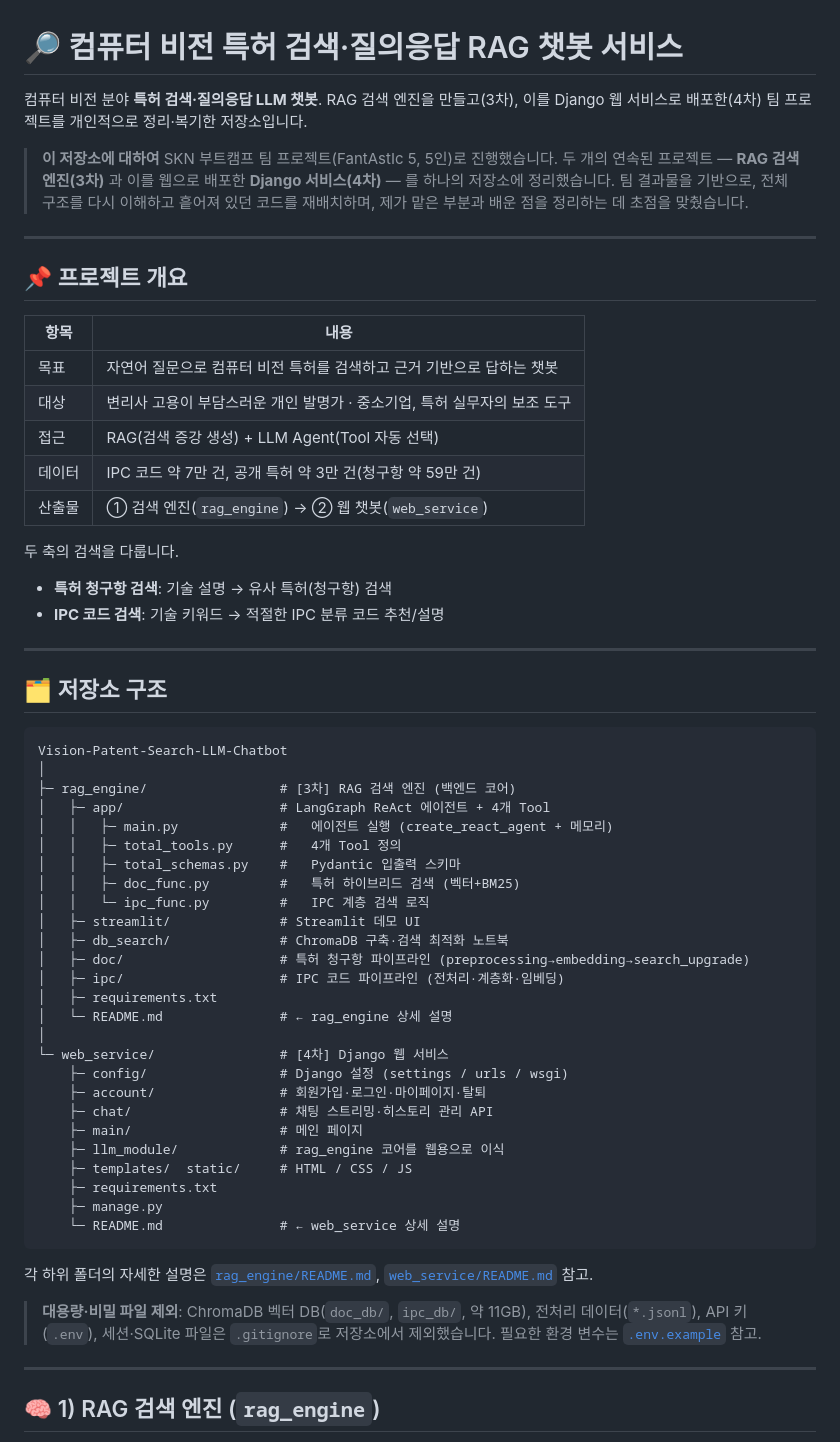
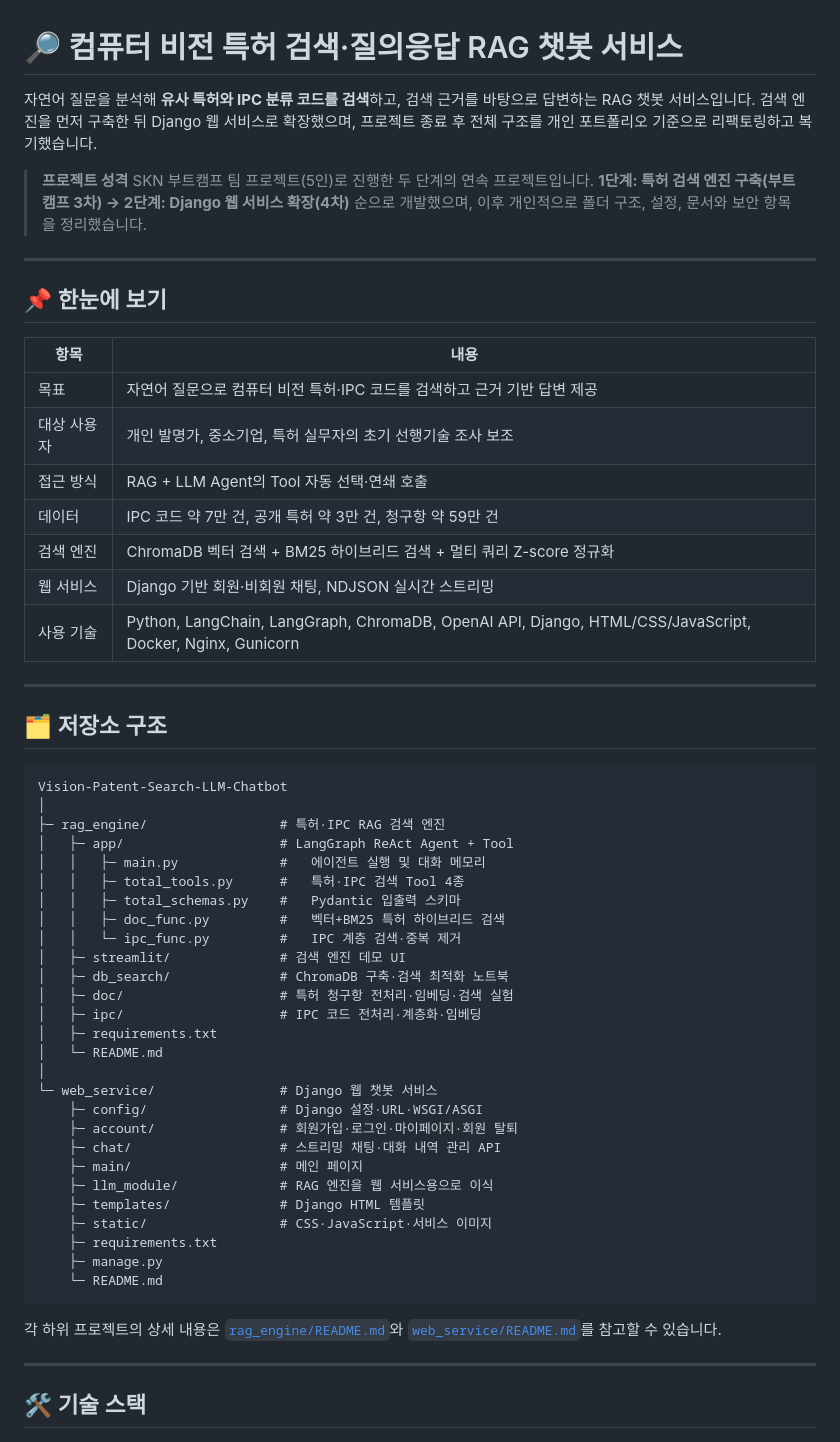
Before and after one commit to HyojungJ/Vision-Patent-Search-LLM-Chatbot, a Markdown page: README.md, the part around one of its changes. Drawn GitHub-style.

Commit message:
docs: 특허 RAG 챗봇 포트폴리오 README 개편

````diff
--- a/README.md
+++ b/README.md
@@ -1,27 +1,26 @@
 # 🔎 컴퓨터 비전 특허 검색·질의응답 RAG 챗봇 서비스
 
-컴퓨터 비전 분야 **특허 검색·질의응답 LLM 챗봇**. RAG 검색 엔진을 만들고(3차), 이를 Django 웹 서비스로 배포한(4차) 팀 프로젝트를 개인적으로 정리·복기한 저장소입니다.
+자연어 질문을 분석해 **유사 특허와 IPC 분류 코드를 검색**하고, 검색 근거를 바탕으로 답변하는 RAG 챗봇 서비스입니다.
+검색 엔진을 먼저 구축한 뒤 Django 웹 서비스로 확장했으며, 프로젝트 종료 후 전체 구조를 개인 포트폴리오 기준으로 리팩토링하고 복기했습니다.
 
-> **이 저장소에 대하여**
-> SKN 부트캠프 팀 프로젝트(FantAstIc 5, 5인)로 진행했습니다.
-> 두 개의 연속된 프로젝트 — **RAG 검색 엔진(3차)** 과 이를 웹으로 배포한 **Django 서비스(4차)** — 를 하나의 저장소에 정리했습니다.
-> 팀 결과물을 기반으로, 전체 구조를 다시 이해하고 흩어져 있던 코드를 재배치하며, 제가 맡은 부분과 배운 점을 정리하는 데 초점을 맞췄습니다.
+> **프로젝트 성격**
+> SKN 부트캠프 팀 프로젝트(5인)로 진행한 두 단계의 연속 프로젝트입니다.
+> **1단계: 특허 검색 엔진 구축(부트캠프 3차) → 2단계: Django 웹 서비스 확장(4차)** 순으로 개발했으며,
+> 이후 개인적으로 폴더 구조, 설정, 문서와 보안 항목을 정리했습니다.
 
 ---
 
-## 📌 프로젝트 개요
+## 📌 한눈에 보기
 
 | 항목 | 내용 |
 |------|------|
-| 목표 | 자연어 질문으로 컴퓨터 비전 특허를 검색하고 근거 기반으로 답하는 챗봇 |
-| 대상 | 변리사 고용이 부담스러운 개인 발명가 · 중소기업, 특허 실무자의 보조 도구 |
-| 접근 | RAG(검색 증강 생성) + LLM Agent(Tool 자동 선택) |
-| 데이터 | IPC 코드 약 7만 건, 공개 특허 약 3만 건(청구항 약 59만 건) |
-| 산출물 | ① 검색 엔진(`rag_engine`) → ② 웹 챗봇(`web_service`) |
-
-두 축의 검색을 다룹니다.
-- **특허 청구항 검색**: 기술 설명 → 유사 특허(청구항) 검색
-- **IPC 코드 검색**: 기술 키워드 → 적절한 IPC 분류 코드 추천/설명
+| 목표 | 자연어 질문으로 컴퓨터 비전 특허·IPC 코드를 검색하고 근거 기반 답변 제공 |
+| 대상 사용자 | 개인 발명가, 중소기업, 특허 실무자의 초기 선행기술 조사 보조 |
+| 접근 방식 | RAG + LLM Agent의 Tool 자동 선택·연쇄 호출 |
+| 데이터 | IPC 코드 약 7만 건, 공개 특허 약 3만 건, 청구항 약 59만 건 |
+| 검색 엔진 | ChromaDB 벡터 검색 + BM25 하이브리드 검색 + 멀티 쿼리 Z-score 정규화 |
+| 웹 서비스 | Django 기반 회원·비회원 채팅, NDJSON 실시간 스트리밍 |
+| 사용 기술 | Python, LangChain, LangGraph, ChromaDB, OpenAI API, Django, HTML/CSS/JavaScript, Docker, Nginx, Gunicorn |
 
 ---
 
@@ -30,37 +29,37 @@
 ```
 Vision-Patent-Search-LLM-Chatbot
 │
-├─ rag_engine/                 # [3차] RAG 검색 엔진 (백엔드 코어)
-│   ├─ app/                    # LangGraph ReAct 에이전트 + 4개 Tool
-│   │   ├─ main.py             #   에이전트 실행 (create_react_agent + 메모리)
-│   │   ├─ total_tools.py      #   4개 Tool 정의
+├─ rag_engine/                 # 특허·IPC RAG 검색 엔진
+│   ├─ app/                    # LangGraph ReAct Agent + Tool
+│   │   ├─ main.py             #   에이전트 실행 및 대화 메모리
+│   │   ├─ total_tools.py      #   특허·IPC 검색 Tool 4종
 │   │   ├─ total_schemas.py    #   Pydantic 입출력 스키마
-│   │   ├─ doc_func.py         #   특허 하이브리드 검색 (벡터+BM25)
-│   │   └─ ipc_func.py         #   IPC 계층 검색 로직
-│   ├─ streamlit/              # Streamlit 데모 UI
+│   │   ├─ doc_func.py         #   벡터+BM25 특허 하이브리드 검색
+│   │   └─ ipc_func.py         #   IPC 계층 검색·중복 제거
+│   ├─ streamlit/              # 검색 엔진 데모 UI
 │   ├─ db_search/              # ChromaDB 구축·검색 최적화 노트북
-│   ├─ doc/                    # 특허 청구항 파이프라인 (preprocessing→embedding→search_upgrade)
-│   ├─ ipc/                    # IPC 코드 파이프라인 (전처리·계층화·임베딩)
+│   ├─ doc/                    # 특허 청구항 전처리·임베딩·검색 실험
+│   ├─ ipc/                    # IPC 코드 전처리·계층화·임베딩
 │   ├─ requirements.txt
-│   └─ README.md               # ← rag_engine 상세 설명
+│   └─ README.md
 │
-└─ web_service/                # [4차] Django 웹 서비스
-    ├─ config/                 # Django 설정 (settings / urls / wsgi)
-    ├─ account/                # 회원가입·로그인·마이페이지·탈퇴
-    ├─ chat/                   # 채팅 스트리밍·히스토리 관리 API
+└─ web_service/                # Django 웹 챗봇 서비스
+    ├─ config/                 # Django 설정·URL·WSGI/ASGI
+    ├─ account/                # 회원가입·로그인·마이페이지·회원 탈퇴
+    ├─ chat/                   # 스트리밍 채팅·대화 내역 관리 API
     ├─ main/                   # 메인 페이지
-    ├─ llm_module/             # rag_engine 코어를 웹용으로 이식
-    ├─ templates/  static/     # HTML / CSS / JS
+    ├─ llm_module/             # RAG 엔진을 웹 서비스용으로 이식
+    ├─ templates/              # Django HTML 템플릿
+    ├─ static/                 # CSS·JavaScript·서비스 이미지
     ├─ requirements.txt
     ├─ manage.py
-    └─ README.md               # ← web_service 상세 설명
+    └─ README.md
 ```
 
-각 하위 폴더의 자세한 설명은 [`rag_engine/README.md`](rag_engine/README.md), [`web_service/README.md`](web_service/README.md) 참고.
-
-> **대용량·비밀 파일 제외**: ChromaDB 벡터 DB(`doc_db/`, `ipc_db/`, 약 11GB), 전처리 데이터(`*.jsonl`), API 키(`.env`), 세션·SQLite 파일은 `.gitignore`로 저장소에서 제외했습니다. 필요한 환경 변수는 [`.env.example`](.env.example) 참고.
+각 하위 프로젝트의 상세 내용은 [`rag_engine/README.md`](rag_engine/README.md)와
+[`web_service/README.md`](web_service/README.md)를 참고할 수 있습니다.
 
 ---
 
-## 🧠 1) RAG 검색 엔진 (`rag_engine`)
+## 🛠️ 기술 스택
 
````
Also changed, not shown: other parts of README.md (+150 -63 lines).
